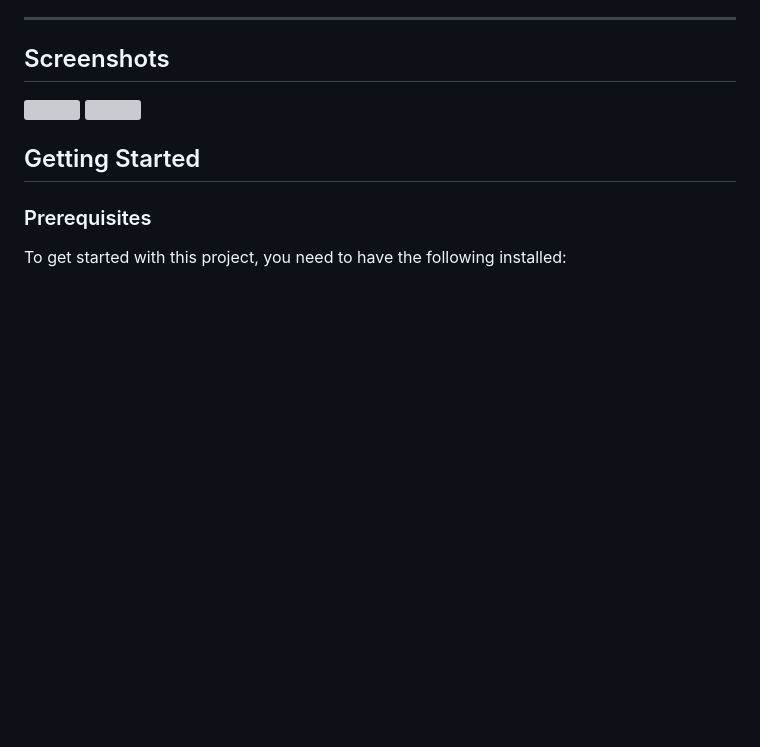
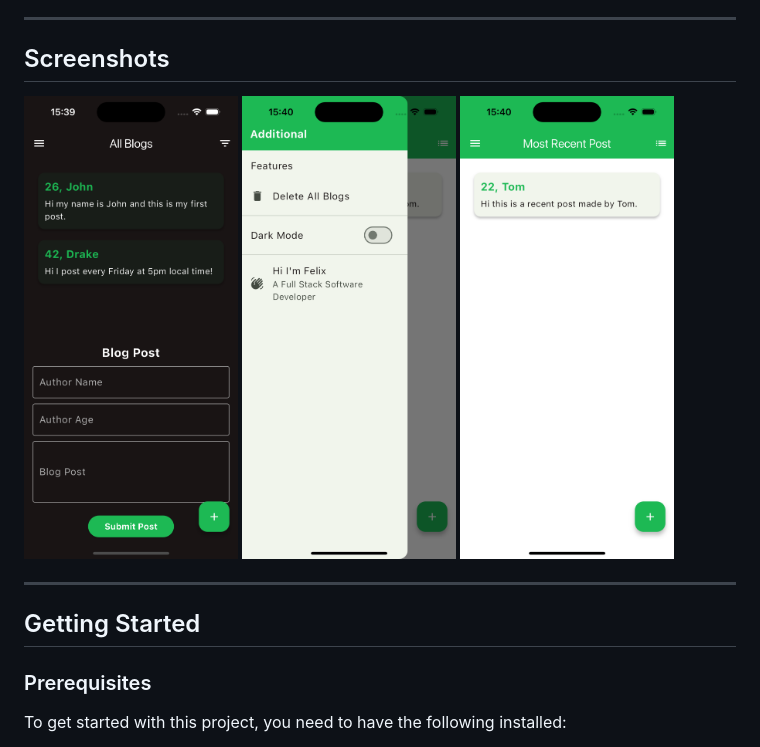
Before and after one commit to Felixburton7/SQFlite-in-Flutter-Open-Source-Series, a Markdown page: README.md, the part around the change. Rendered like a GitHub page; blank space fills up the shorter version; grey boxes are pictures that could not be loaded.

```diff
--- a/README.md
+++ b/README.md
@@ -12,7 +12,13 @@ Welcome to **SQFlite in Flutter**, part of my open-source series to help develop
 ---
 ## Screenshots
 
-<p float="left"> <img src="assets/images/simulator_screenshot_206DA7F9-034E-42AA-B5F9-F9776952FAE1.png" width="45%" /> <img src="assets/images/Simulator Screenshot - iPhone 15 - 2024-09-07 at 15.25.31.png" width="45%" /> </p>
+<p float="left">
+  <img src="assets/images/simulator_screenshot_B0D7ECC7-CF52-477C-9BB8-E1C872D3CE34.png" width="30%" />
+  <img src="assets/images/simulator_screenshot_A65DE540-459F-4ED9-9BFD-134941348BEF.png" width="30%" />
+  <img src="assets/images/simulator_screenshot_B9F91718-307A-43BC-A928-8019BA88D4A0.png" width="30%" />
+</p>
+
+---
 
 ## Getting Started
 
```
